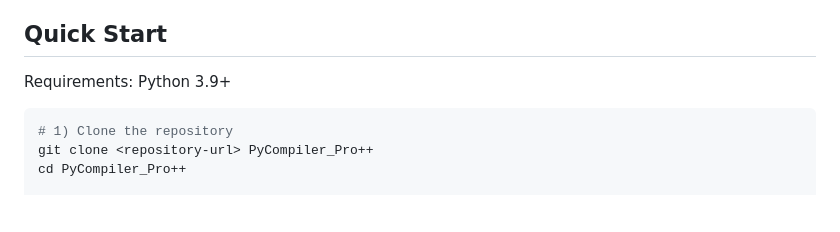
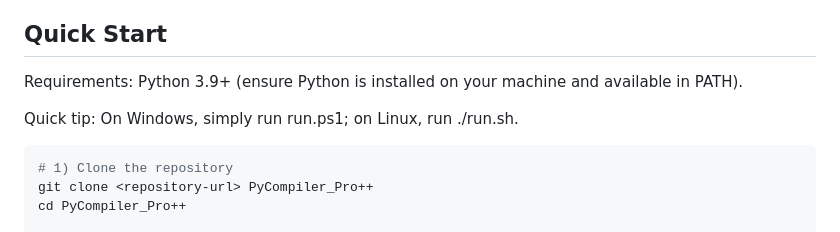
Before and after one commit to raidos23/PyCompiler_Pro-, a Markdown page: README.md, the part around the change. Drawn GitHub-style; blank space fills up the shorter version.

````diff
--- a/README.md
+++ b/README.md
@@ -45,7 +45,9 @@ A modern PySide6 GUI to compile your Python scripts with PyInstaller or Nuitka.
 
 
 ## Quick Start
-Requirements: Python 3.9+
+Requirements: Python 3.9+ (ensure Python is installed on your machine and available in PATH).
+
+Quick tip: On Windows, simply run run.ps1; on Linux, run ./run.sh.
 
 ```bash
 # 1) Clone the repository
````
